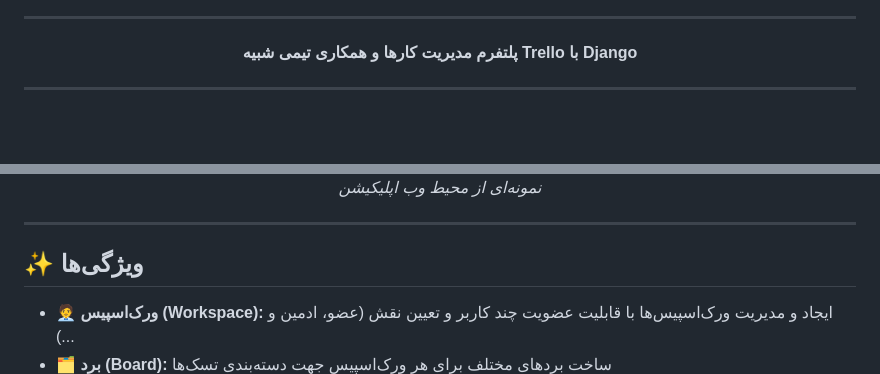
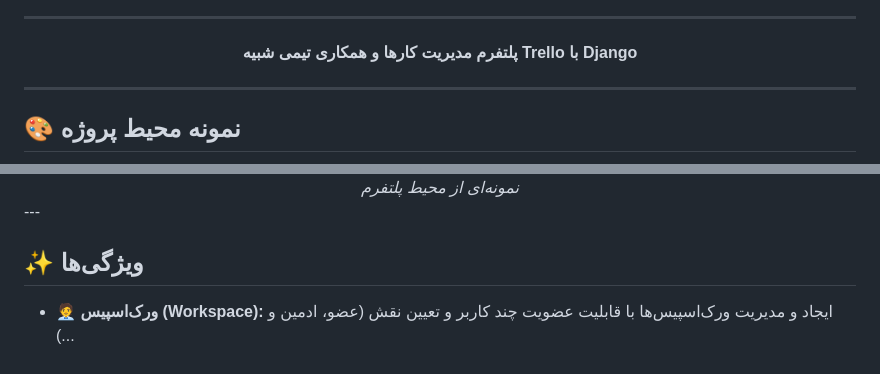
Before and after one commit to arf1383/trello, a Markdown page: README.md, 2 parts joined by grey strips. Drawn GitHub-style; blank space fills up the shorter version.

```diff
--- a/README.md
+++ b/README.md
@@ -14,4 +14,6 @@
 
 ---
 
+## 🎨 نمونه محیط پروژه
+
 <div align="center">
@@ -20,7 +22,6 @@
   <br/>
-  <i>نمونه‌ای از محیط وب اپلیکیشن</i>
+  <i>نمونه‌ای از محیط پلتفرم</i>
 </div>
-
 ---
 
 ## ✨ ویژگی‌ها
```
Also changed, not shown: other parts of README.md (+2 -2 lines).
